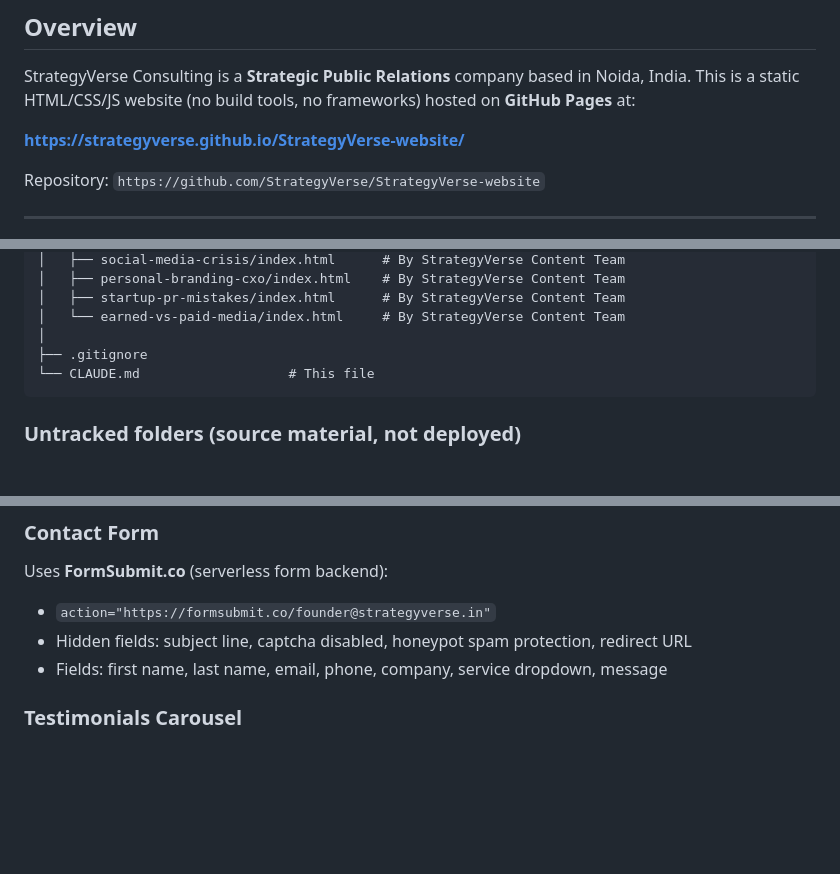
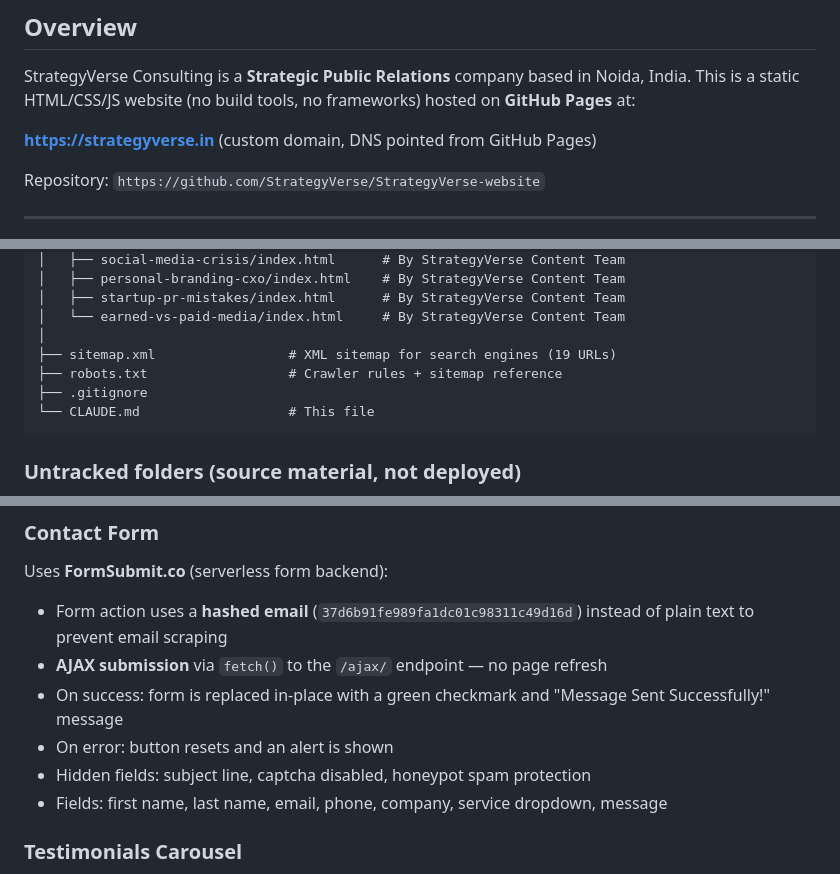
Before and after one commit to StrategyVerse/StrategyVerse-website, a Markdown page: CLAUDE.md, 3 parts joined by grey strips. Drawn GitHub-style; blank space fills up the shorter version.

````diff
--- a/CLAUDE.md
+++ b/CLAUDE.md
@@ -4,7 +4,7 @@
 
 StrategyVerse Consulting is a **Strategic Public Relations** company based in Noida, India. This is a static HTML/CSS/JS website (no build tools, no frameworks) hosted on **GitHub Pages** at:
 
-**https://strategyverse.github.io/StrategyVerse-website/**
+**https://strategyverse.in** (custom domain, DNS pointed from GitHub Pages)
 
 Repository: `https://github.com/StrategyVerse/StrategyVerse-website`
 
@@ -135,6 +135,8 @@ StrategyVerse Website/
 │   ├── startup-pr-mistakes/index.html      # By StrategyVerse Content Team
 │   └── earned-vs-paid-media/index.html     # By StrategyVerse Content Team
 │
+├── sitemap.xml                 # XML sitemap for search engines (19 URLs)
+├── robots.txt                  # Crawler rules + sitemap reference
 ├── .gitignore
 └── CLAUDE.md                   # This file
 ```
@@ -210,8 +212,11 @@ The hero contains an inline SVG (`viewBox="0 0 500 500"`) with these elements ba
 ### Contact Form
 
 Uses **FormSubmit.co** (serverless form backend):
-- `action="https://formsubmit.co/founder@strategyverse.in"`
-- Hidden fields: subject line, captcha disabled, honeypot spam protection, redirect URL
+- Form action uses a **hashed email** (`37d6b91fe989fa1dc01c98311c49d16d`) instead of plain text to prevent email scraping
+- **AJAX submission** via `fetch()` to the `/ajax/` endpoint — no page refresh
+- On success: form is replaced in-place with a green checkmark and "Message Sent Successfully!" message
+- On error: button resets and an alert is shown
+- Hidden fields: subject line, captcha disabled, honeypot spam protection
 - Fields: first name, last name, email, phone, company, service dropdown, message
 
 ### Testimonials Carousel
````
Also changed, not shown: other parts of CLAUDE.md (+40 -2 lines).
